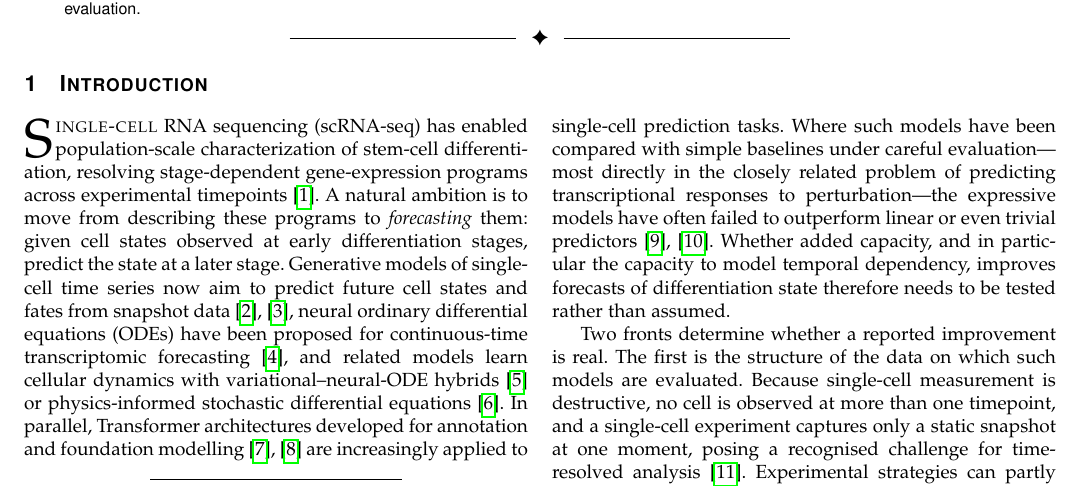
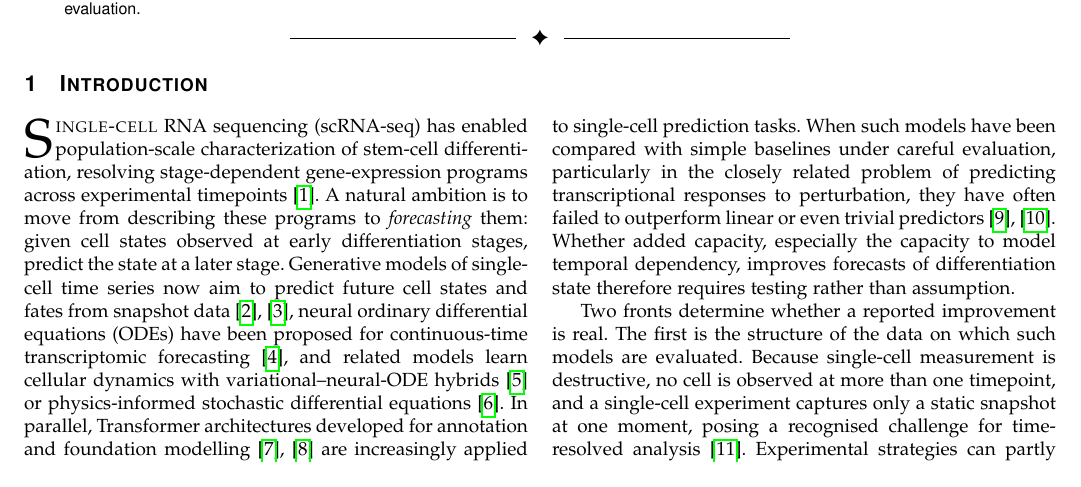
Before and after one commit to xaviwho/leakage-safe-benchmark, a LaTeX paper (paper/ieee-article.tex): part of page 1 of 17, cut so that both start at the same text. Compiled offline with pdfLaTeX.

Commit message:
Compiled 2026-11-05 09:39 UTC

```diff
--- a/paper/ieee-article.tex
+++ b/paper/ieee-article.tex
@@ -63,7 +63,7 @@ Single-cell RNA-seq, differentiation forecasting, optimal transport, data leakag
 
 \IEEEraisesectionheading{\section{Introduction}\label{sec:intro}}
 
-\IEEEPARstart{S}{ingle-cell} RNA sequencing (scRNA-seq) has enabled population-scale characterization of stem-cell differentiation, resolving stage-dependent gene-expression programs across experimental timepoints~\cite{jerber2021population}. A natural ambition is to move from describing these programs to \emph{forecasting} them: given cell states observed at early differentiation stages, predict the state at a later stage. Generative models of single-cell time series now aim to predict future cell states and fates from snapshot data~\cite{yeo2021prescient,tong2020trajectorynet}, neural ordinary differential equations (ODEs) have been proposed for continuous-time transcriptomic forecasting~\cite{erbe2023transcriptomic}, and related models learn cellular dynamics with variational--neural-ODE hybrids~\cite{farrell2023inferring} or physics-informed stochastic differential equations~\cite{jiang2024physics}. In parallel, Transformer architectures developed for annotation and foundation modelling~\cite{chen2023transformer,cui2024scgpt} are increasingly applied to single-cell prediction tasks. Where such models have been compared with simple baselines under careful evaluation---most directly in the closely related problem of predicting transcriptional responses to perturbation---the expressive models have often failed to outperform linear or even trivial predictors~\cite{ahlmanneltze2025deep,kernfeld2023systematic}. Whether added capacity, and in particular the capacity to model temporal dependency, improves forecasts of differentiation state therefore needs to be tested rather than assumed.
+\IEEEPARstart{S}{ingle-cell} RNA sequencing (scRNA-seq) has enabled population-scale characterization of stem-cell differentiation, resolving stage-dependent gene-expression programs across experimental timepoints~\cite{jerber2021population}. A natural ambition is to move from describing these programs to \emph{forecasting} them: given cell states observed at early differentiation stages, predict the state at a later stage. Generative models of single-cell time series now aim to predict future cell states and fates from snapshot data~\cite{yeo2021prescient,tong2020trajectorynet}, neural ordinary differential equations (ODEs) have been proposed for continuous-time transcriptomic forecasting~\cite{erbe2023transcriptomic}, and related models learn cellular dynamics with variational--neural-ODE hybrids~\cite{farrell2023inferring} or physics-informed stochastic differential equations~\cite{jiang2024physics}. In parallel, Transformer architectures developed for annotation and foundation modelling~\cite{chen2023transformer,cui2024scgpt} are increasingly applied to single-cell prediction tasks. When such models have been compared with simple baselines under careful evaluation, particularly in the closely related problem of predicting transcriptional responses to perturbation, they have often failed to outperform linear or even trivial predictors~\cite{ahlmanneltze2025deep,kernfeld2023systematic}. Whether added capacity, especially the capacity to model temporal dependency, improves forecasts of differentiation state therefore requires testing rather than assumption.
 
 Two fronts determine whether a reported improvement is real. The first is the structure of the data on which such models are evaluated. Because single-cell measurement is destructive, no cell is observed at more than one timepoint, and a single-cell experiment captures only a static snapshot at one moment, posing a recognised challenge for time-resolved analysis~\cite{la2018rna}. Experimental strategies can partly recover temporal links---metabolic RNA labelling resolves newly transcribed from pre-existing RNA within a cell over hours~\cite{erhard2019scslam,cao2020scifate}, and heritable lineage barcodes connect clonally related cells sampled at different times~\cite{weinreb2020lineage}---but standard cross-sectional differentiation time-courses, including those analysed here, carry neither. For such data, temporal ordering must be imposed computationally, either through pseudotime inference~\cite{saelens2019comparison,haghverdi2016diffusion}, RNA-velocity and dynamical modelling~\cite{la2018rna,bergen2020generalizing}, by optimal-transport couplings that infer probable ancestor--descendant relationships between consecutive time points~\cite{schiebinger2019optimal,lavenant2024toward}, or by assembling \emph{pseudo-trajectories} that concatenate independently sampled cells under a ground-truth stage order. A pseudo-trajectory is not a tracked lineage---its constituent states are statistically independent draws---so it is not obvious that it contains any within-trajectory temporal dependency for a sequence model to exploit. Whether a Transformer's temporal machinery confers any advantage on such data is an empirical question that is seldom posed directly.
 
```
